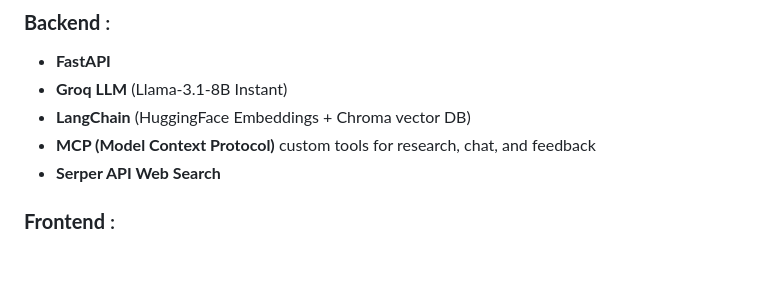
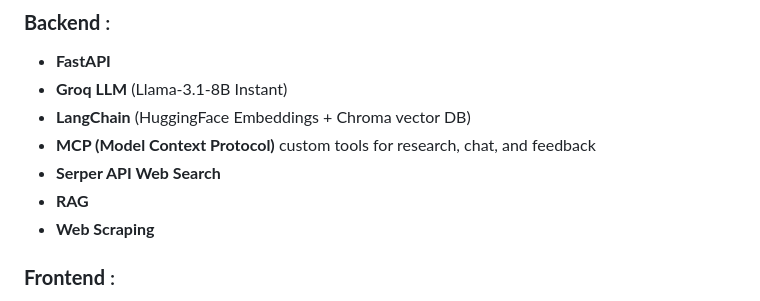
Before and after one commit to SOUMAYSIKCHI/Company-Research-Assistant, a Markdown page: README.md, the part around the change. Drawn GitHub-style; blank space fills up the shorter version.

Commit message:
Add RAG and Web Scraping to README

```diff
--- a/README.md
+++ b/README.md
@@ -151,6 +151,8 @@ Frontend routes include:
 * **LangChain** (HuggingFace Embeddings + Chroma vector DB)
 * **MCP (Model Context Protocol)** custom tools for research, chat, and feedback
 * **Serper API Web Search**
+* **RAG**
+* **Web Scraping**
 
 ### **Frontend** :
 
```
